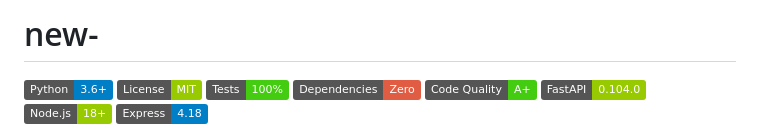
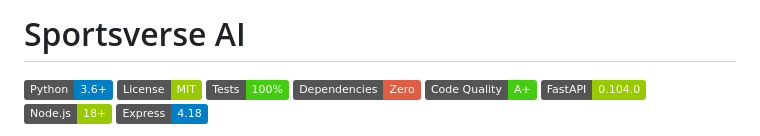
Before and after one commit to himanshkataria22-maker/new-, a Markdown page: README.md, the part around the change. Rendered like a GitHub page; badges without logos.

Commit message:
Update project name in README to 'Sportsverse AI'

```diff
--- a/README.md
+++ b/README.md
@@ -1,4 +1,4 @@
-# new-
+# Sportsverse AI
 
 ![Python](https://img.shields.io/badge/Python-3.6%2B-blue)
 ![License](https://img.shields.io/badge/License-MIT-green)
```
